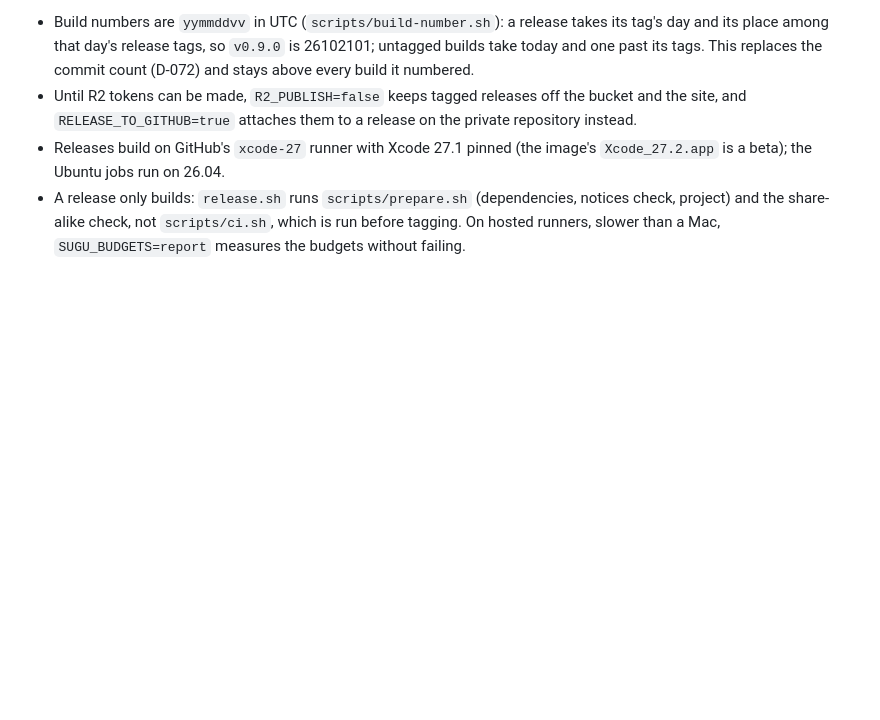
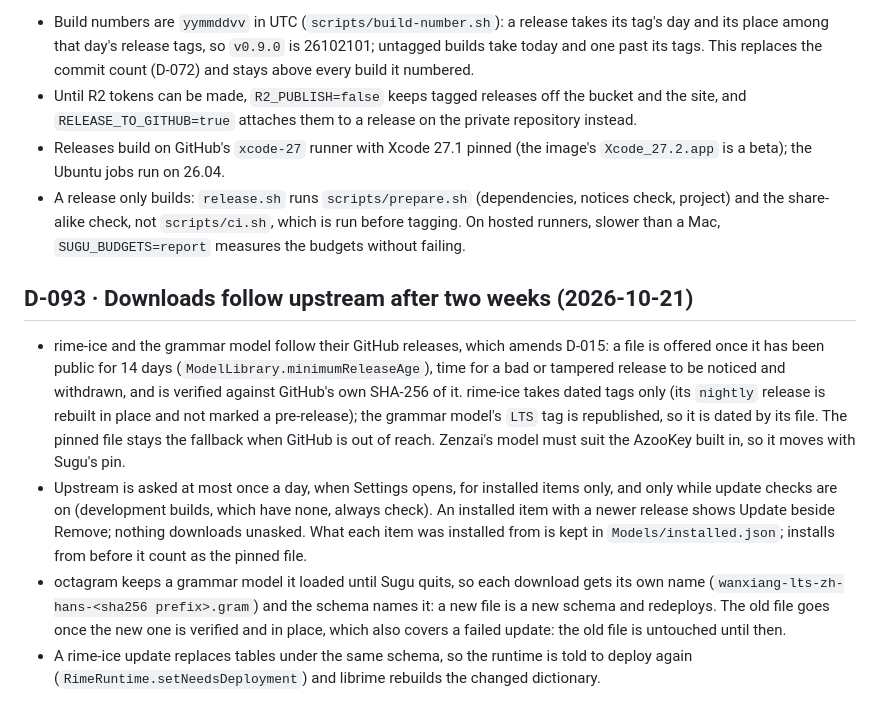
Before and after one commit to PythonShe/sugu, a Markdown page: decision.md, the part around the change. Rendered like a GitHub page; blank space fills up the shorter version.

Commit message:
docs(workspace): record D-093, downloads following upstream after two weeks

```diff
--- a/decision.md
+++ b/decision.md
@@ -1716,3 +1716,29 @@ checked against the code before it was changed.
   (dependencies, notices check, project) and the share-alike check, not
   `scripts/ci.sh`, which is run before tagging. On hosted runners, slower
   than a Mac, `SUGU_BUDGETS=report` measures the budgets without failing.
+
+## D-093 · Downloads follow upstream after two weeks (2026-10-21)
+
+- rime-ice and the grammar model follow their GitHub releases, which
+  amends D-015: a file is offered once it has been public for 14 days
+  (`ModelLibrary.minimumReleaseAge`), time for a bad or tampered release
+  to be noticed and withdrawn, and is verified against GitHub's own
+  SHA-256 of it. rime-ice takes dated tags only (its `nightly` release is
+  rebuilt in place and not marked a pre-release); the grammar model's
+  `LTS` tag is republished, so it is dated by its file. The pinned file
+  stays the fallback when GitHub is out of reach. Zenzai's model must suit
+  the AzooKey built in, so it moves with Sugu's pin.
+- Upstream is asked at most once a day, when Settings opens, for installed
+  items only, and only while update checks are on (development builds,
+  which have none, always check). An installed item with a newer release
+  shows Update beside Remove; nothing downloads unasked. What each item
+  was installed from is kept in `Models/installed.json`; installs from
+  before it count as the pinned file.
+- octagram keeps a grammar model it loaded until Sugu quits, so each
+  download gets its own name (`wanxiang-lts-zh-hans-<sha256 prefix>.gram`)
+  and the schema names it: a new file is a new schema and redeploys. The
+  old file goes once the new one is verified and in place, which also
+  covers a failed update: the old file is untouched until then.
+- A rime-ice update replaces tables under the same schema, so the runtime
+  is told to deploy again (`RimeRuntime.setNeedsDeployment`) and librime
+  rebuilds the changed dictionary.
```
Also changed, not shown: progress.md (+11 -0 lines).
